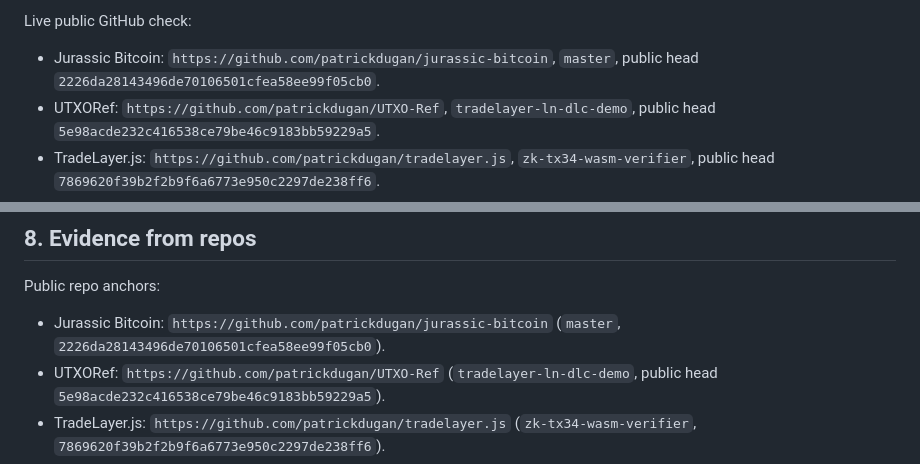
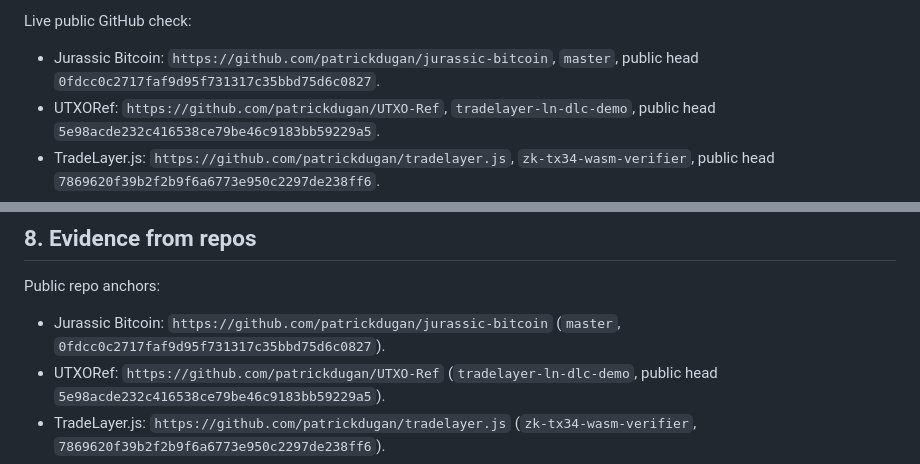
Before and after one commit to patrickdugan/jurassic-bitcoin, a Markdown page: layer_technology_q2_spiral_report_revised.md, 2 parts joined by grey strips. Drawn GitHub-style.

Commit message:
Refresh Jurassic report head

```diff
--- a/layer_technology_q2_spiral_report_revised.md
+++ b/layer_technology_q2_spiral_report_revised.md
@@ -23,7 +23,7 @@ What is concrete in the local tree:
 
 Live public GitHub check:
 
-- Jurassic Bitcoin: `https://github.com/patrickdugan/jurassic-bitcoin`, `master`, public head `2226da28143496de70106501cfea58ee99f05cb0`.
+- Jurassic Bitcoin: `https://github.com/patrickdugan/jurassic-bitcoin`, `master`, public head `0fdcc0c2717faf9d95f731317c35bbd75d6c0827`.
 - UTXORef: `https://github.com/patrickdugan/UTXO-Ref`, `tradelayer-ln-dlc-demo`, public head `5e98acde232c416538ce79be46c9183bb59229a5`.
 - TradeLayer.js: `https://github.com/patrickdugan/tradelayer.js`, `zk-tx34-wasm-verifier`, public head `7869620f39b2f2b9f6a6773e950c2297de238ff6`.
 - TradeLayer wallet: `https://github.com/tradelayer-wallet/tradelayer-wallet`, `feature/webrtc-p2p-mode`, public head `44bdc87ee8d2a2ceb2e24efdcde0814cccd027f1`.
@@ -270,7 +270,7 @@ Q2 status: working local/testnet paths and strong integration sketches. Producti
 
 Public repo anchors:
 
-- Jurassic Bitcoin: `https://github.com/patrickdugan/jurassic-bitcoin` (`master`, `2226da28143496de70106501cfea58ee99f05cb0`).
+- Jurassic Bitcoin: `https://github.com/patrickdugan/jurassic-bitcoin` (`master`, `0fdcc0c2717faf9d95f731317c35bbd75d6c0827`).
 - UTXORef: `https://github.com/patrickdugan/UTXO-Ref` (`tradelayer-ln-dlc-demo`, public head `5e98acde232c416538ce79be46c9183bb59229a5`).
 - TradeLayer.js: `https://github.com/patrickdugan/tradelayer.js` (`zk-tx34-wasm-verifier`, `7869620f39b2f2b9f6a6773e950c2297de238ff6`).
 - TradeLayer wallet: `https://github.com/tradelayer-wallet/tradelayer-wallet` (`feature/webrtc-p2p-mode`, public head `44bdc87ee8d2a2ceb2e24efdcde0814cccd027f1`).
```
